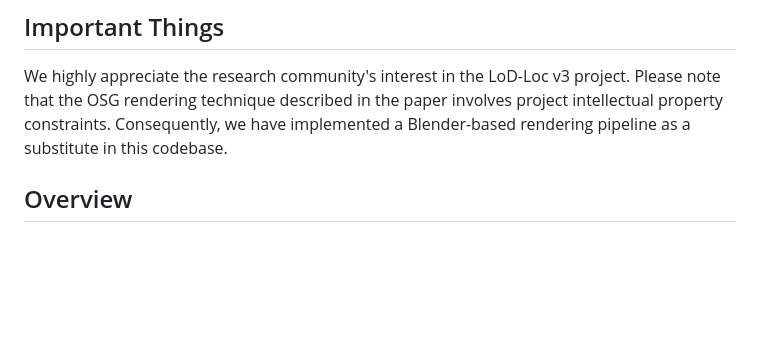
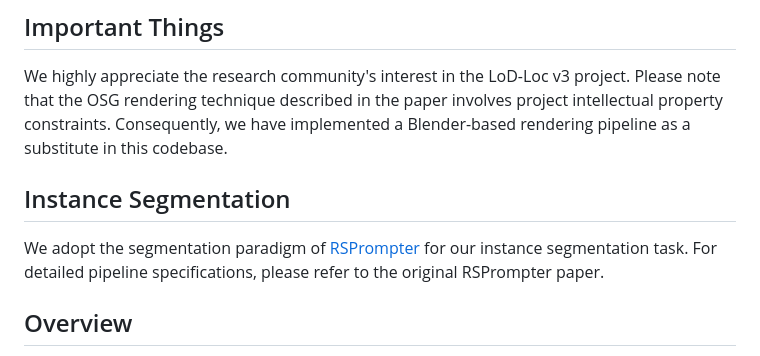
Before and after one commit to nudt-sawlab/LoD-Loc-v3, a Markdown page: README.md, the part around the change. Rendered like a GitHub page; blank space fills up the shorter version.

Commit message:
Add acknowledgments to README files

```diff
--- a/README.md
+++ b/README.md
@@ -35,6 +35,10 @@ This repository is an implementation of the paper "LoD-Loc v3: Generalized Aeria
 ## Important Things
 
 We highly appreciate the research community's interest in the LoD-Loc v3 project. Please note that the OSG rendering technique described in the paper involves project intellectual property constraints. Consequently, we have implemented a Blender-based rendering pipeline as a substitute in this codebase.
+
+## Instance Segmentation
+
+We adopt the segmentation paradigm of [RSPrompter](https://github.com/KyanChen/RSPrompter) for our instance segmentation task. For detailed pipeline specifications, please refer to the original RSPrompter paper.
 
 ## Overview
 
```
Also changed, not shown: README_CN.md (+4 -0 lines).
